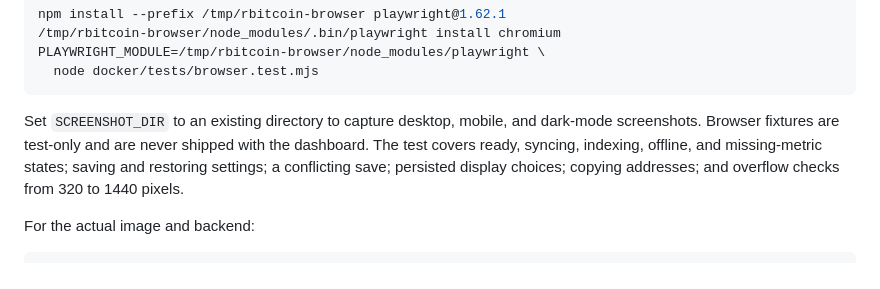
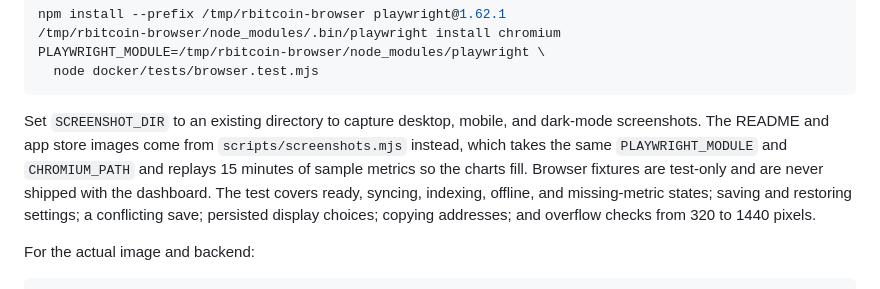
Before and after one commit to coreyphillips/rbitcoin-umbrel, a Markdown page: docs/dashboard.md, the part around the change. Drawn GitHub-style.

````diff
--- a/docs/dashboard.md
+++ b/docs/dashboard.md
@@ -53,7 +53,7 @@ PLAYWRIGHT_MODULE=/tmp/rbitcoin-browser/node_modules/playwright \
   node docker/tests/browser.test.mjs
 ```
 
-Set `SCREENSHOT_DIR` to an existing directory to capture desktop, mobile, and dark-mode screenshots. Browser fixtures are test-only and are never shipped with the dashboard. The test covers ready, syncing, indexing, offline, and missing-metric states; saving and restoring settings; a conflicting save; persisted display choices; copying addresses; and overflow checks from 320 to 1440 pixels.
+Set `SCREENSHOT_DIR` to an existing directory to capture desktop, mobile, and dark-mode screenshots. The README and app store images come from `scripts/screenshots.mjs` instead, which takes the same `PLAYWRIGHT_MODULE` and `CHROMIUM_PATH` and replays 15 minutes of sample metrics so the charts fill. Browser fixtures are test-only and are never shipped with the dashboard. The test covers ready, syncing, indexing, offline, and missing-metric states; saving and restoring settings; a conflicting save; persisted display choices; copying addresses; and overflow checks from 320 to 1440 pixels.
 
 For the actual image and backend:
 
````
Also changed, not shown: README.md (+15 -8 lines), docs/images/dashboard-ready.png (added), docs/images/dashboard-sync.png (added), 6 other files.
